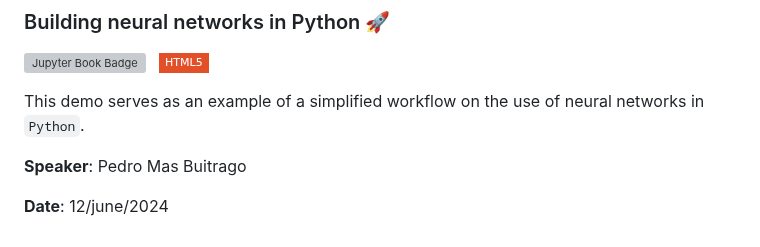
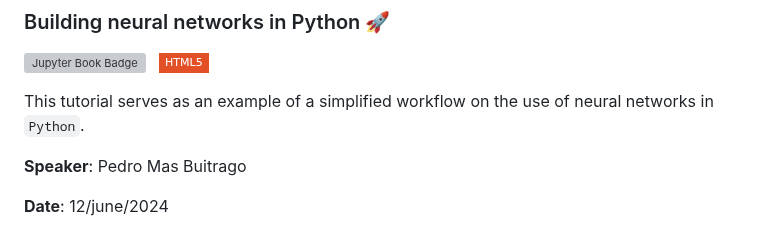
Before and after one commit to PyCoffees/notebooks, a Markdown page: README.md, the part around the change. Rendered like a GitHub page; badges without logos; grey boxes are pictures that could not be loaded.

```diff
--- a/README.md
+++ b/README.md
@@ -117,7 +117,7 @@ This notebook esplains the basic commands of the `Python` OS module and shows an
 [![Jupyter Book Badge](https://jupyterbook.org/badge.svg)](https://github.com/PyCoffees/notebooks/blob/main/notebooks/2024_06_12_neural_networks_PedroMas.ipynb) &nbsp; [![HTML5](https://img.shields.io/badge/HTML5-white?style=flat-square&logo=html5&logoColor=white&color=%23E34F26
 )](https://github.com/PyCoffees/notebooks/blob/main/notebooks/html/2024_06_12_neural_networks_PedroMas.html)
 
-This demo serves as an example of a simplified workflow on the use of neural networks in `Python`.
+This tutorial serves as an example of a simplified workflow on the use of neural networks in `Python`.
 
 **Speaker**: Pedro Mas Buitrago
 
```
